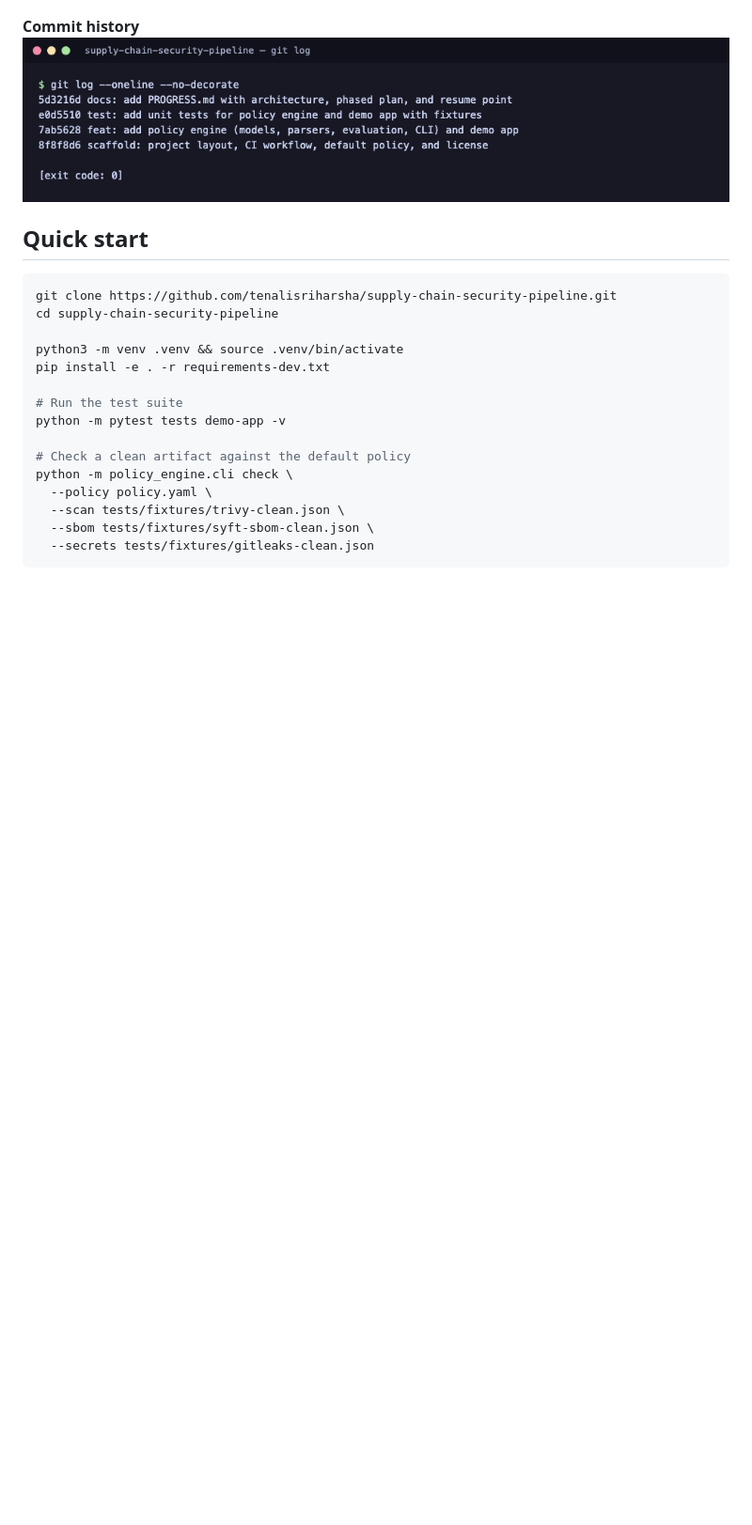
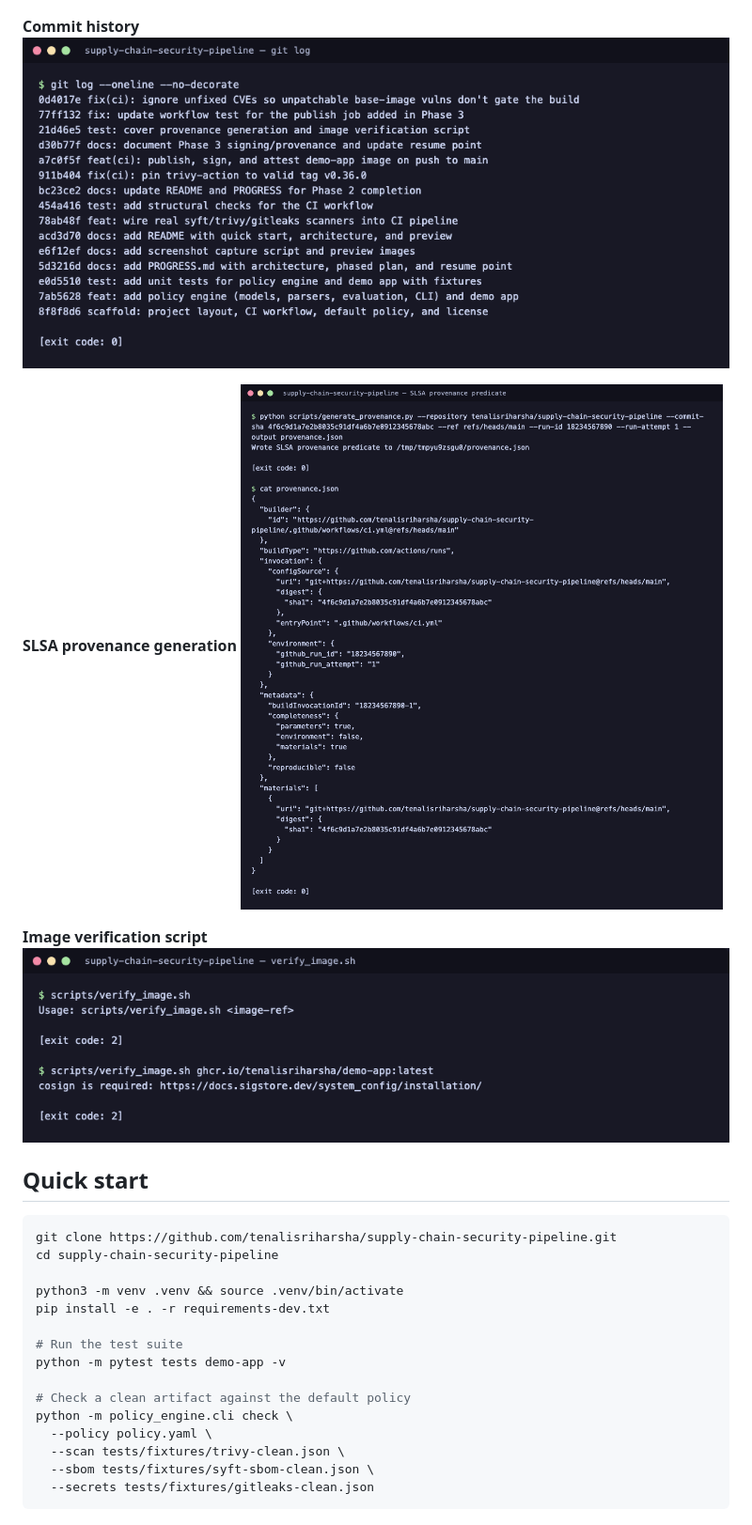
Before and after one commit to tenalisriharsha/supply-chain-security-pipeline, a Markdown page: README.md, the part around one of its changes. Shown at 94% size. GitHub-like rendering; pictures changed too: docs/screenshots/06-commit-history.png, docs/screenshots/07-provenance-generation.png (added), docs/screenshots/08-verify-image.png (added); blank space fills up the shorter version.

```diff
--- a/README.md
+++ b/README.md
@@ -39,6 +34,12 @@ repository.
 
 **Commit history**
 ![Commit history](docs/screenshots/06-commit-history.png)
+
+**SLSA provenance generation**
+![SLSA provenance predicate](docs/screenshots/07-provenance-generation.png)
+
+**Image verification script**
+![verify_image.sh usage and dependency check](docs/screenshots/08-verify-image.png)
 
 ## Quick start
 
```
Also changed, not shown: other parts of README.md (+47 -13 lines), docs/screenshots/01-repo-structure.png, docs/screenshots/02-test-suite.png, 1 other file.
